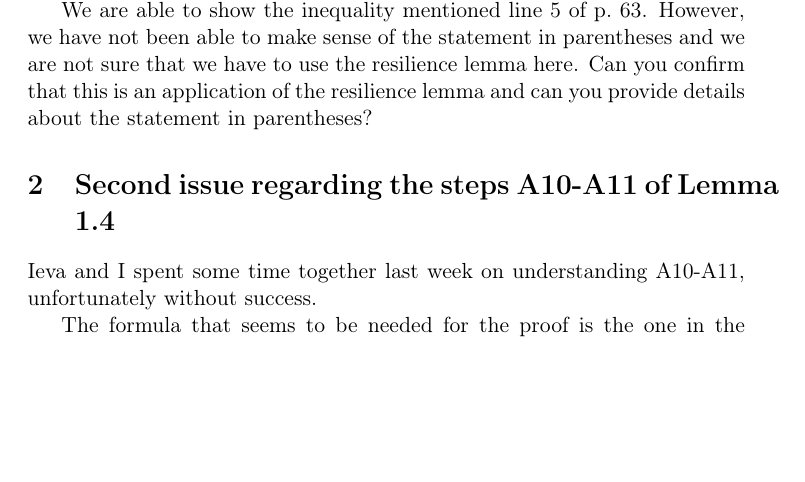
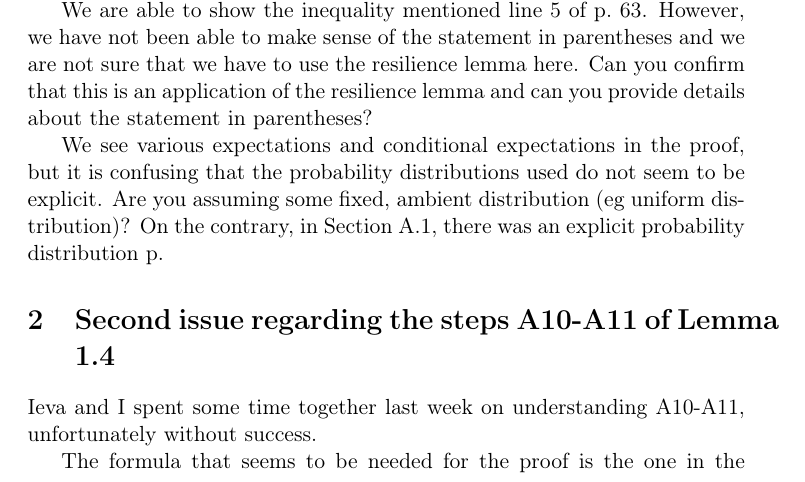
Before and after one commit to hoheinzollern/robustmean, a LaTeX document (notes-robustmean.tex): part of page 1 of 3, cut so that both start at the same text, the shorter picture padded with empty space. Compiled offline with pdfLaTeX.

Commit message:
add question about implicit distribution

```diff
--- a/notes-robustmean.tex
+++ b/notes-robustmean.tex
@@ -45,6 +45,11 @@ not sure that we have to use the resilience lemma here.
 Can you confirm that this is an application of the resilience lemma
 and can you provide details about the statement in parentheses?
 
+We see various expectations and conditional expectations in the proof, but it is confusing
+that the probability distributions used do not seem to be explicit.
+Are you assuming some fixed, ambient distribution (eg uniform distribution)?
+On the contrary, in Section A.1, there was an explicit probability distribution p.
+
 \section{Second issue regarding the steps A10-A11 of Lemma 1.4}
 
 Ieva and I spent some time together last week on understanding A10-A11, unfortunately without success.
```
